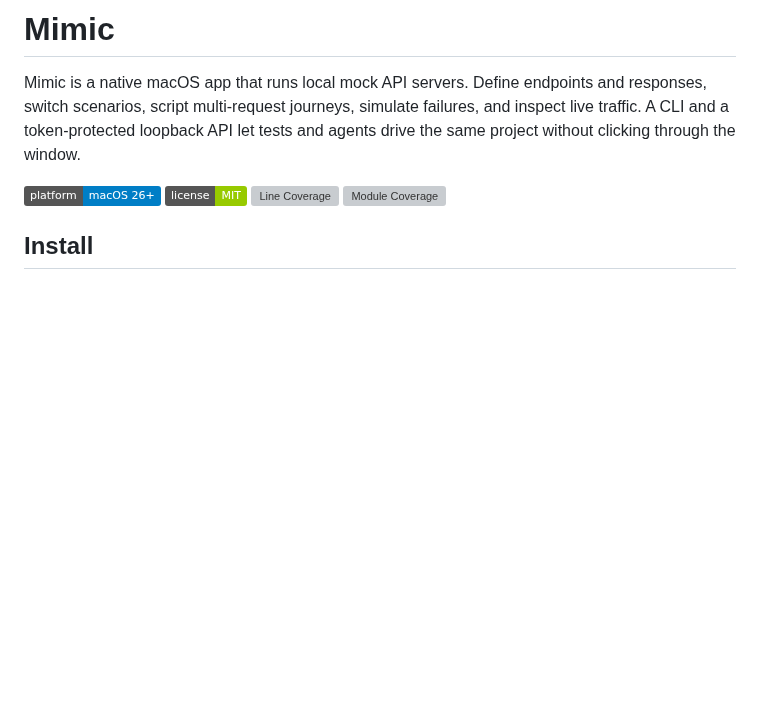
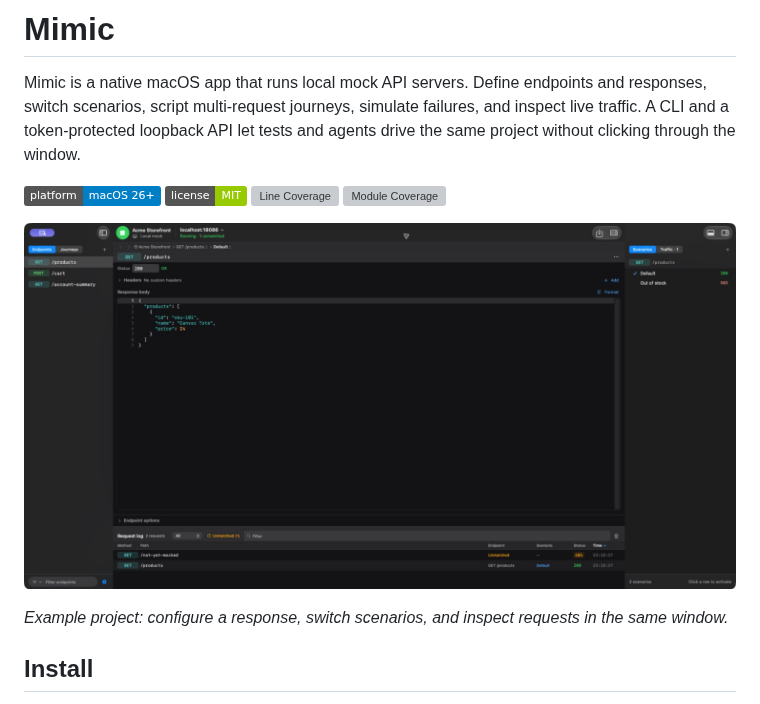
Before and after one commit to srpadrono/mimic, a Markdown page: README.md, the part around the change. Rendered like a GitHub page; pictures changed too: docs/images/mimic-workspace.jpg (added); badges without logos; blank space fills up the shorter version; grey boxes are pictures that could not be loaded.

Commit message:
docs: show Mimic workspace in README

```diff
--- a/README.md
+++ b/README.md
@@ -6,6 +6,10 @@ Mimic is a native macOS app that runs local mock API servers. Define endpoints a
 [![License](https://img.shields.io/badge/license-MIT-green)](LICENSE)
 [![Line Coverage](https://img.shields.io/endpoint?url=https%3A%2F%2Fraw.githubusercontent.com%2Fsrpadrono%2Fmimic%2Fbadges%2Fapp-coverage.json)](#testing)
 [![Module Coverage](https://img.shields.io/endpoint?url=https%3A%2F%2Fraw.githubusercontent.com%2Fsrpadrono%2Fmimic%2Fbadges%2Fmodule-coverage.json)](#testing)
+
+![Mimic workspace showing an endpoint response, alternate scenarios, a running local server, and recorded requests](docs/images/mimic-workspace.jpg)
+
+*Example project: configure a response, switch scenarios, and inspect requests in the same window.*
 
 ## Install
 
```
